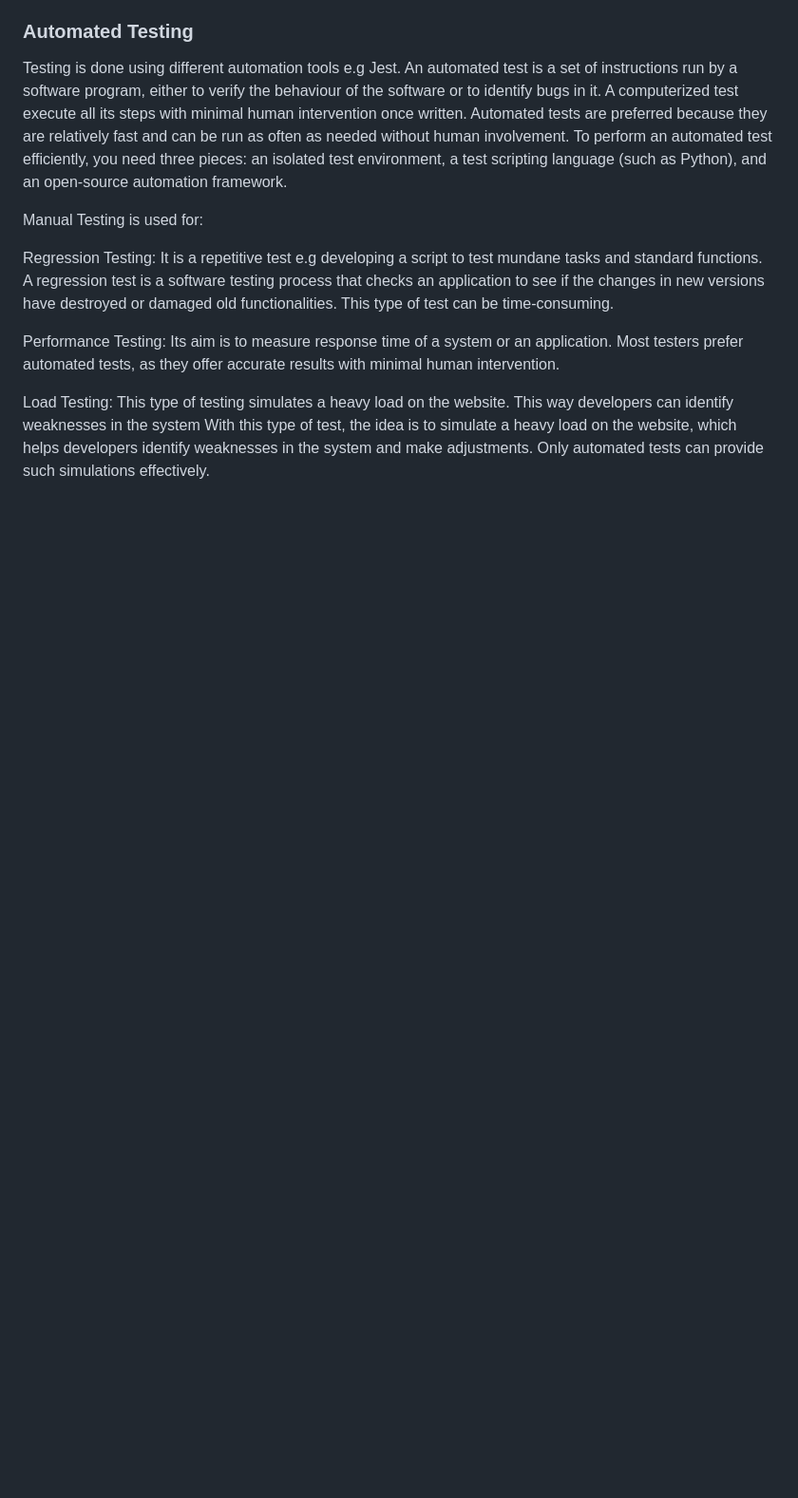
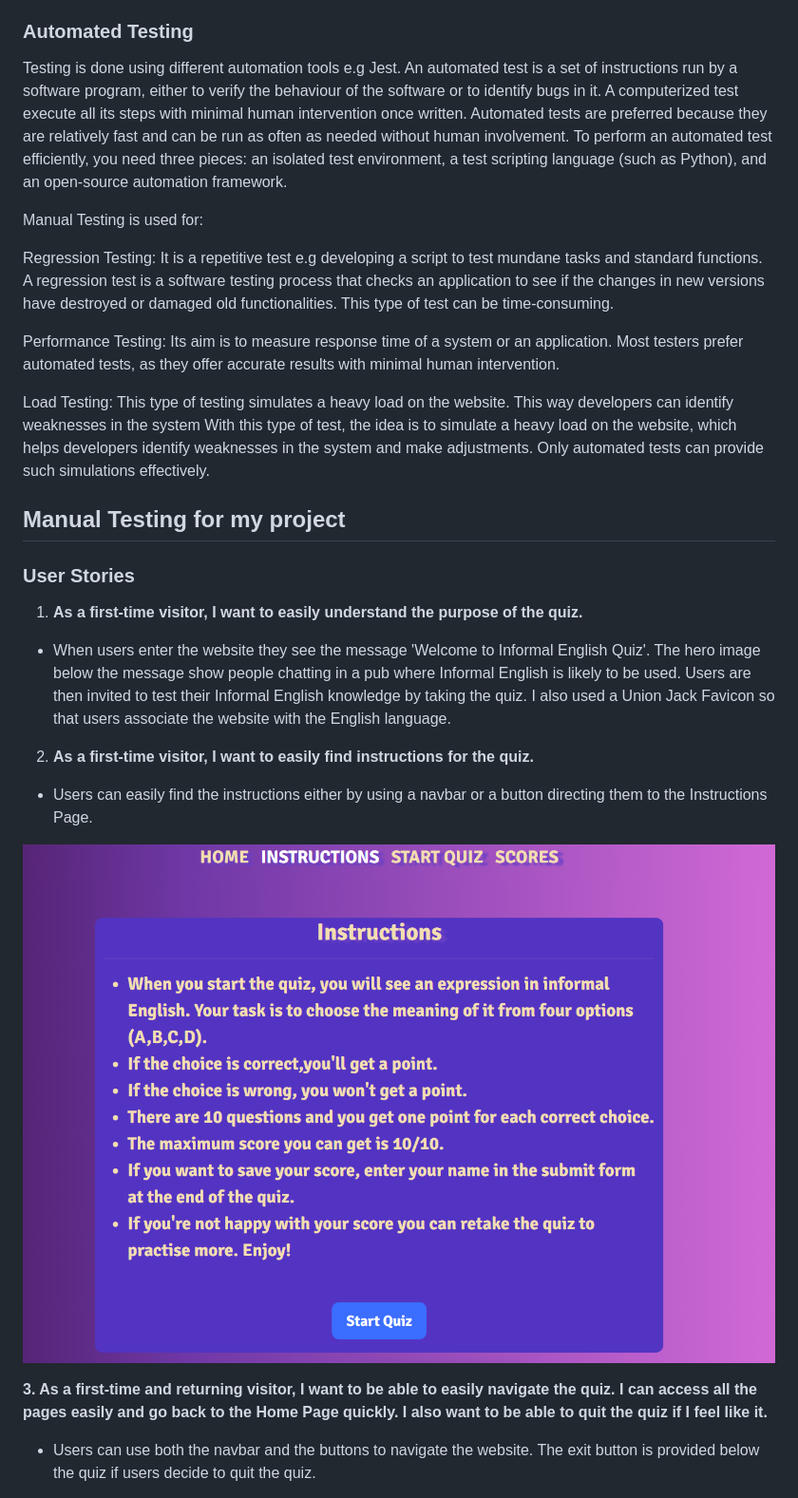
Before and after one commit to AgyLuczak/INFORMAL-ENGLISH-QUIZ, a Markdown page: README.md, the part around the change printed below. Shown: that part at 95% size. Drawn GitHub-style; blank space fills up the shorter version.

Commit message:
Add Testing user stories

```diff
--- a/README.md
+++ b/README.md
@@ -237,3 +237,31 @@ Performance Testing: Its aim is to measure response time of a system or an appli
 Load Testing: This type of testing simulates a heavy load on the website. This way developers can identify weaknesses in the system
 With this type of test, the idea is to simulate a heavy load on the website, which helps developers identify weaknesses in the system and make adjustments. Only automated tests can provide such simulations effectively.
 
+</br>
+
+## **Manual Testing for my project**
+
+ ### User Stories
+
+ </br>
+
+1. **As a first-time visitor, I want to easily understand the purpose of the quiz.**
+
+- When users enter the website they see the message 'Welcome to Informal English Quiz'. The hero image below the message show people chatting in a pub where Informal English is likely to be used. Users are then invited to test their Informal English knowledge by taking the quiz. I also used a Union Jack Favicon so that users associate the website with the English language.
+
+</br>
+
+2. **As a first-time visitor, I want to easily find instructions for the quiz.**
+
+- Users can easily find the instructions either by using a navbar or a button directing them to the Instructions Page.
+
+![instructions](./docs/instructions.png)
+
+</br>
+
+**3. As a first-time and returning visitor, I want to be able to easily navigate the quiz. I can access all the pages easily and go back to the Home Page quickly. I also want to be able to quit the quiz if I feel like it.**
+
+- Users can use both the navbar and the buttons to navigate the website. The exit button is provided below the quiz if users decide to quit the quiz.
+
+</br>
+
```
Also changed, not shown: other parts of README.md (+48 -0 lines).
